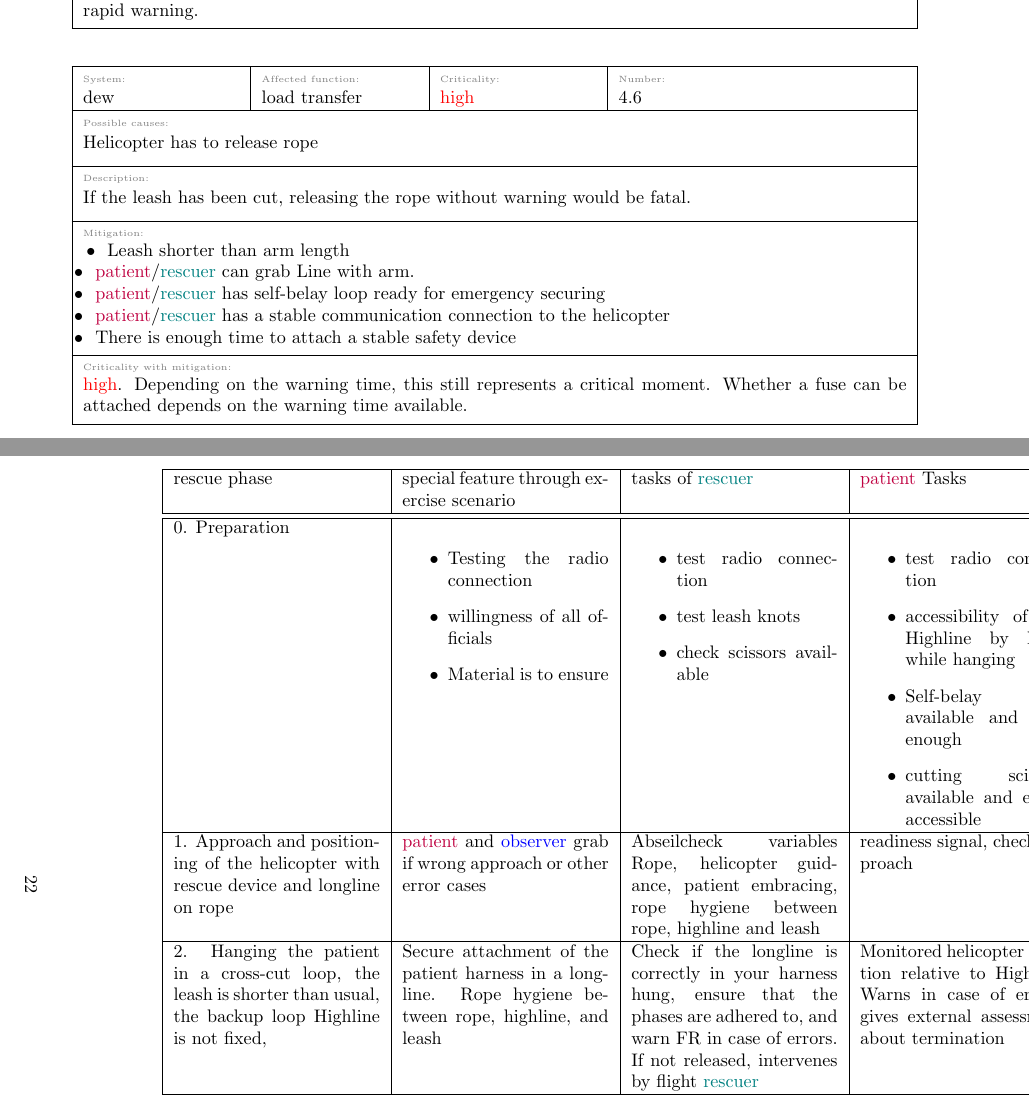
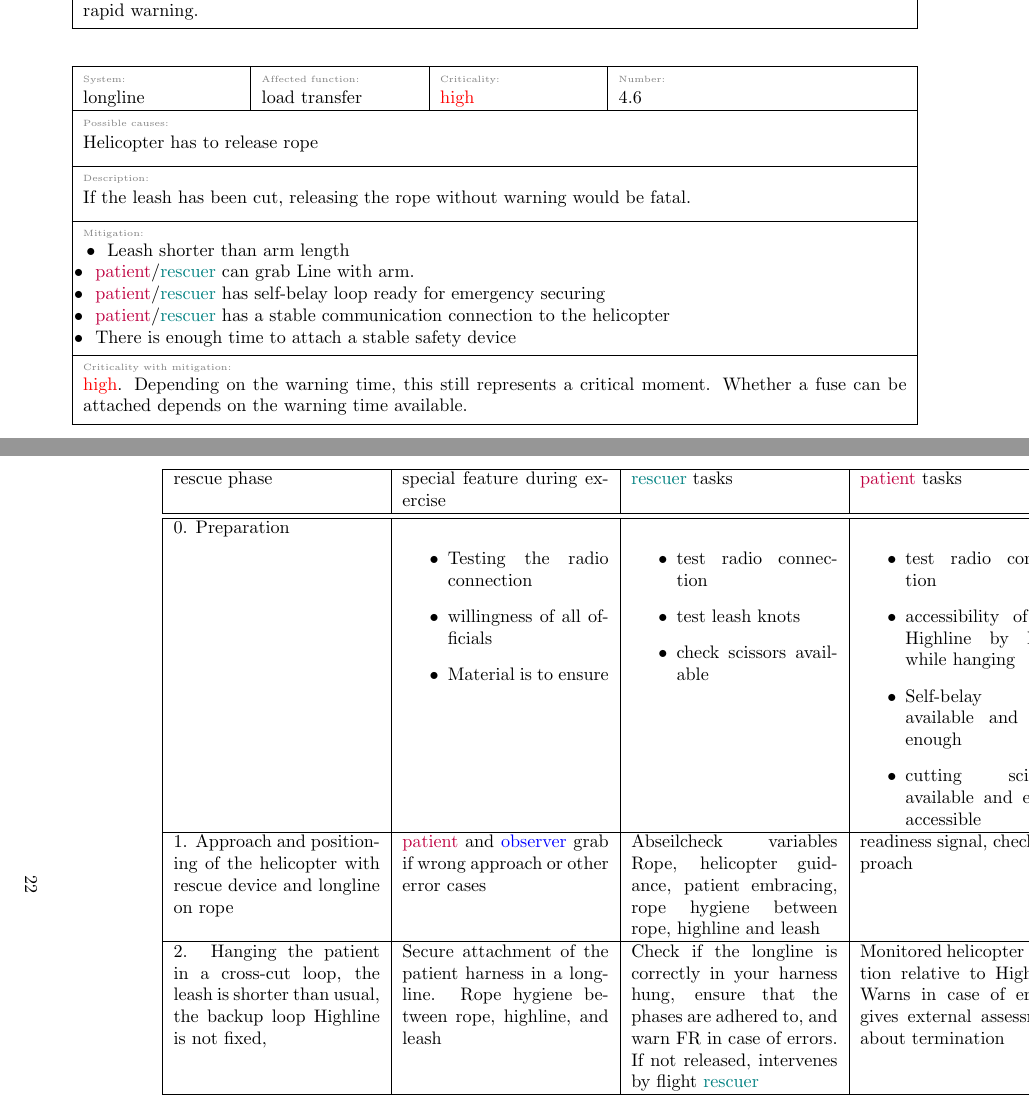
Before and after one commit to JBludau/Highline-Rescue-Project, a LaTeX document (doc_src/functional_hazard_analysis_longline/fha_longline.tex): two parts of pages 19 and 22 of 23, joined at a grey line, cut so that both start at the same text. Compiled offline with pdfLaTeX.

Commit message:
dew -> longline

```diff
--- a/doc_src/functional_hazard_analysis_longline/fha_longline.tex
+++ b/doc_src/functional_hazard_analysis_longline/fha_longline.tex
@@ -1025,7 +1025,7 @@ the leash is listed in the leash system.
 
 %4.6
 \fhaTable[fhaSystemKeyValue=
-			{dew},
+			{longline},
 		 fhaFunctionKeyValue=
 		 	{load transfer},
 	     fhaCritPreKeyValue=
@@ -1151,7 +1151,7 @@ desired.
 
 \begin{longtable}{|p{4cm}|p{4cm}|p{4cm}|p{4cm}|p{4cm}|}
  \hline
- rescue phase & special feature through exercise scenario & tasks of \textcolor{teal}{rescuer} & \textcolor{purple}{patient} Tasks & Tasks \textcolor{blue}{observer} \\
+ rescue phase & special feature during exercise & \textcolor{teal}{rescuer} tasks & \textcolor{purple}{patient} tasks & \textcolor{blue}{observer} tasks \\
  \hline
  \hline
  0. Preparation &
```
Also changed, not shown: doc_src/functional_hazard_analysis_longline/fha_longline.tex (4 more changed lines).
